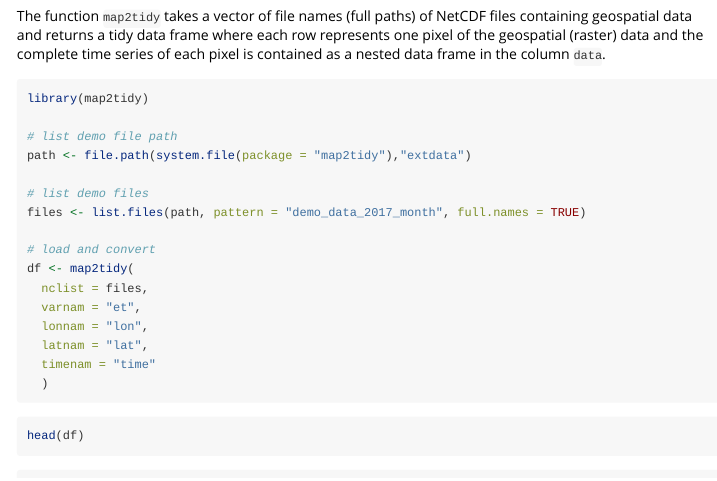
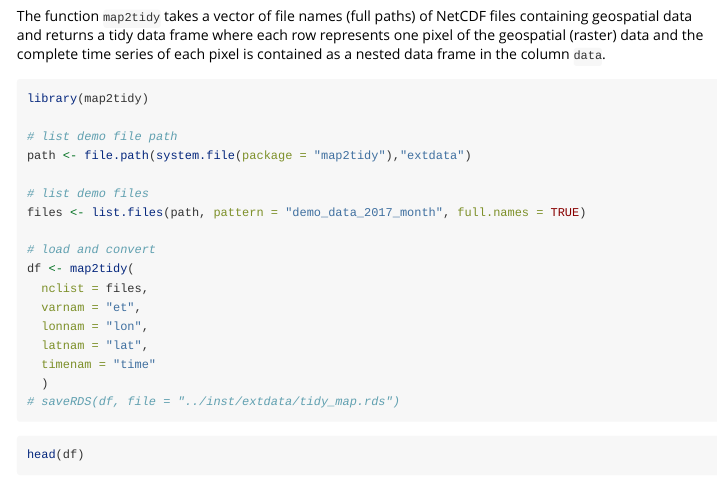
Before and after one commit to geco-bern/map2tidy, an R Markdown document (vignettes/map2tidy_example.Rmd): the page in a window 1100 px wide, from 530 px down. Rendered offline with R 4.5, knitr and Pandoc, with nearby package versions.

Commit message:
Update RDS

````diff
--- a/vignettes/map2tidy_example.Rmd
+++ b/vignettes/map2tidy_example.Rmd
@@ -44,6 +44,7 @@ df <- map2tidy(
   latnam = "lat",
   timenam = "time"
   )
+# saveRDS(df, file = "../inst/extdata/tidy_map.rds")
 ```
 
 ```{r}
````
Also changed, not shown: inst/extdata/tidy_map.rds.
